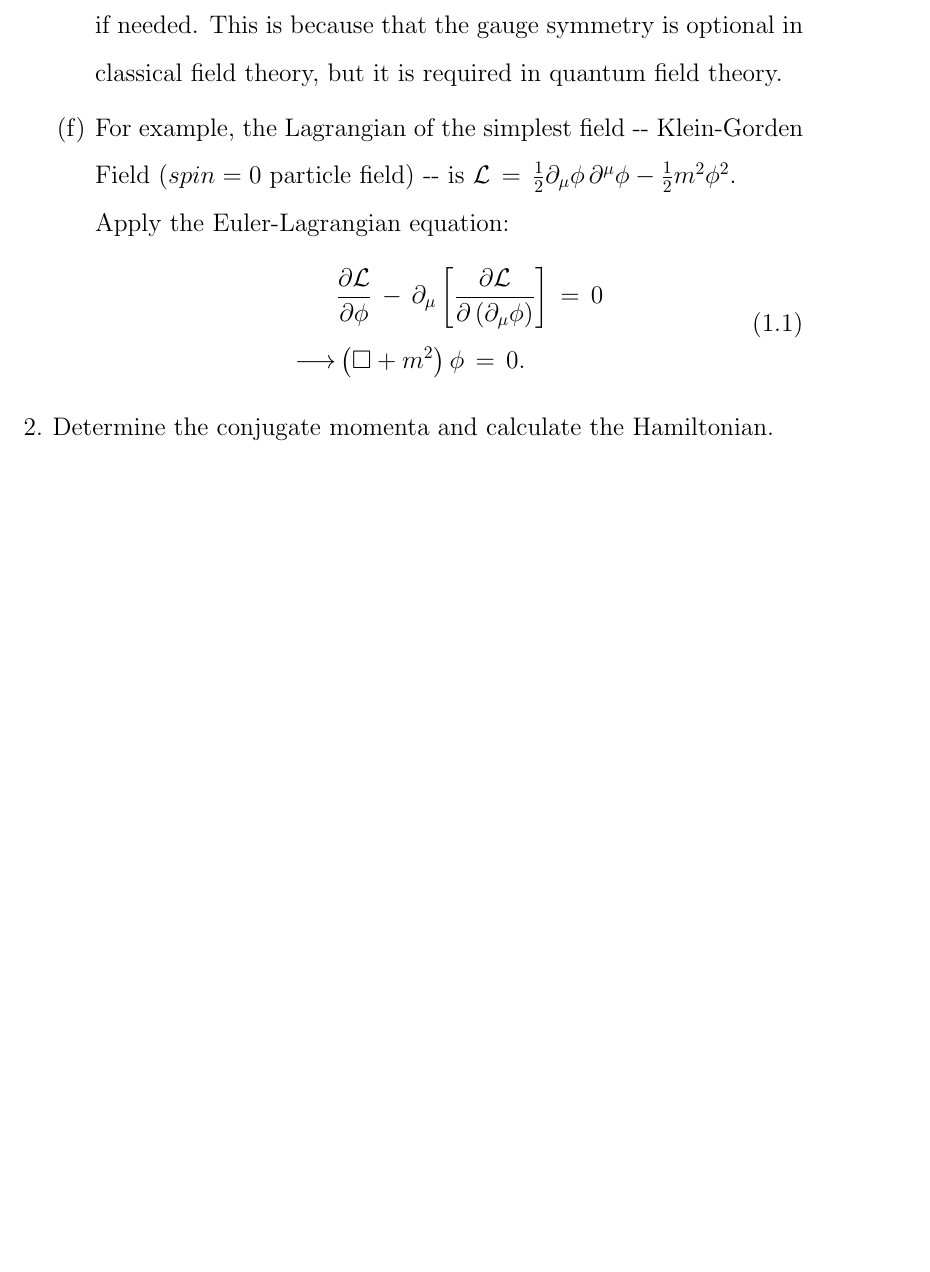
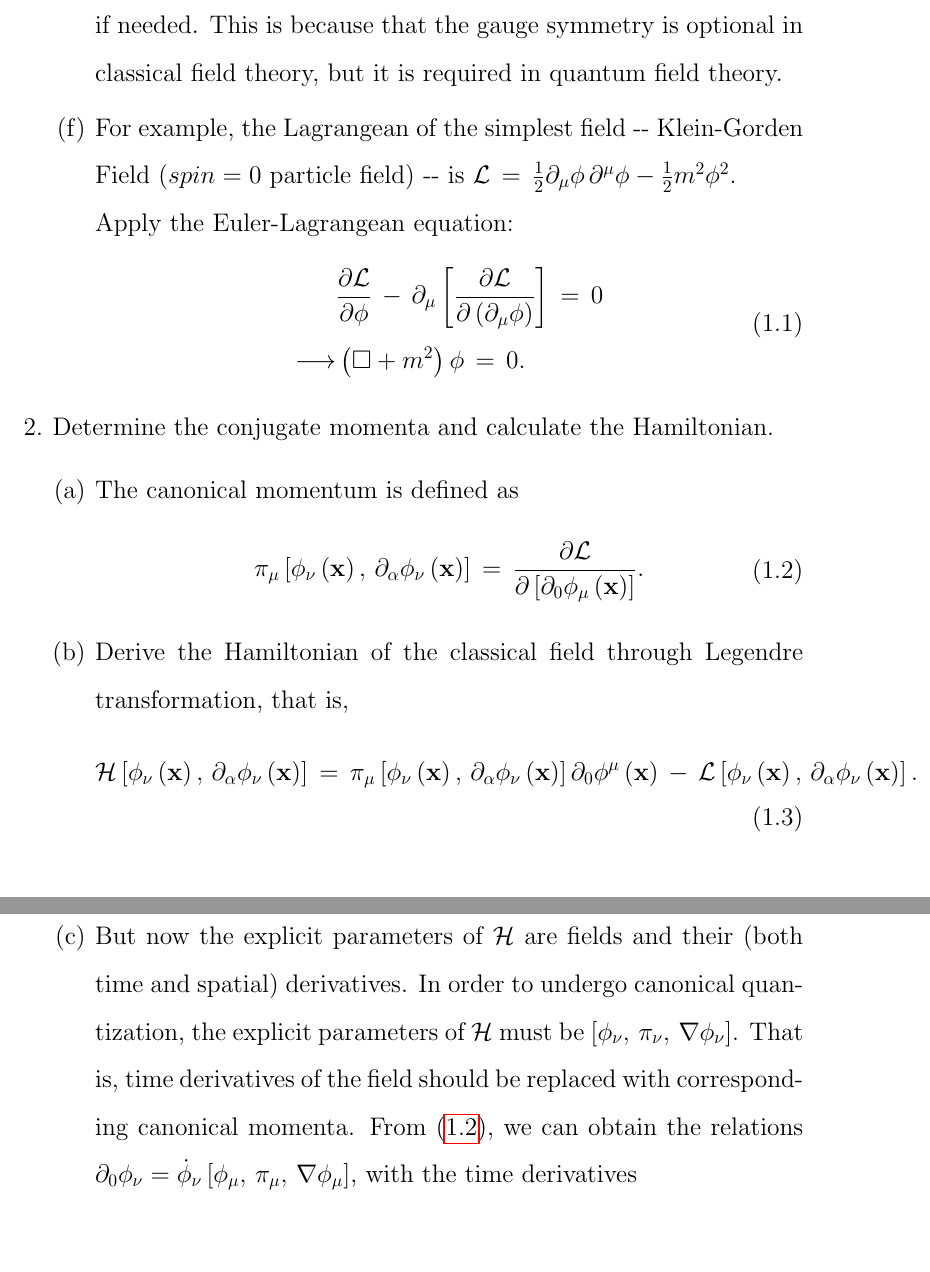
Before and after one commit to YilunLin76/Canonical-Quantization-Notes, a LaTeX document (main.tex): part of page 2 of 2 before the commit and two parts of pages 2 and 3 of 3 after it, the two joined at a grey line, cut so that both start at the same text, the shorter picture padded with empty space. Compiled offline with pdfLaTeX.

Commit message:
Updates from Overleaf

```diff
--- a/main.tex
+++ b/main.tex
@@ -33,8 +33,8 @@
         \item The kinetic term describes the motion and propagation of the field. It must explicitly depend on the field's derivatives, ensuring that the field has proper propagating degrees of freedom. Crucially, the kinetic term must be a Lorentz scalar, which means that the structure must stay the same under Lorentz transformation. Actually, every term in the Lagrangian must be a Lorentz scalar.
         \item The potential term is composed of a mass term and a self-interaction term. The potential term must not include derivatives. The quadratic term in the fields is the mass term, and the terms that are cubic or higher order in the fields describe self-interaction. Also, each term should be a Lorentz scalar.
         \item The global symmetry of the theory should be considered while constructing the Lagrangean. For example, because quantum electrodynamics possesses $U\left(1\right)$ invariance, the Lagrangean of it must be invariant under $U\left(1\right)$ global transformation, or even introduce the corresponding gauge field $A_{\mu}$ to achieve $U\left(1\right)$ gauge symmetry if needed. This is because that the gauge symmetry is optional in classical field theory, but it is required in quantum field theory.
-        \item For example, the Lagrangian of the simplest field \--\-- Klein-Gorden Field ($spin=0$ particle field) \--\-- is $\mathcal{L}\,=\,\frac{1}{2}\partial_{\mu}\phi\,\partial^{\mu}\phi-\frac{1}{2}m^{2}\phi^{2}$.
-        \newline Apply the Euler-Lagrangian equation:
+        \item For example, the Lagrangean of the simplest field \--\-- Klein-Gorden Field ($spin=0$ particle field) \--\-- is $\mathcal{L}\,=\,\frac{1}{2}\partial_{\mu}\phi\,\partial^{\mu}\phi-\frac{1}{2}m^{2}\phi^{2}$.
+        \newline Apply the Euler-Lagrangean equation:
         \begin{equation}
             \begin{split}
                 &\frac{\partial\mathcal{L}}{\partial\phi}\,-\,\partial_{\mu}\left[\frac{\partial\mathcal{L}}{\partial\left(\partial_{\mu}\phi\right)}\right]\,=\,0 \\
@@ -43,6 +43,21 @@
         \end{equation}
     \end{enumerate}
     \item Determine the conjugate momenta and calculate the Hamiltonian.
+    \begin{enumerate}
+        \item The canonical momentum is defined as
+        \begin{equation}\label{eq: definition of canonical momentum}
+            \begin{split}
+               \mathcal{\pi}_{\mu}\left[\phi_{\nu}\left(\mathbf{x}\right),\,\partial_{\alpha}\phi_{\nu}\left(\mathbf{x}\right)\right]\,&=\,\frac{\partial\mathcal{L}}{\partial\left[\partial_{0}\phi_{\mu}\left(\mathbf{x}\right)\right]}.
+            \end{split}
+        \end{equation}
+        \item Derive the Hamiltonian of the classical field through Legendre transformation, that is,
+        \begin{equation}
+            \begin{split}
+                \mathcal{H}\left[\phi_{\nu}\left(\mathbf{x}\right),\,\partial_{\alpha}\phi_{\nu}\left(\mathbf{x}\right)\right]\,&=\,\mathcal{\pi}_{\mu}\left[\phi_{\nu}\left(\mathbf{x}\right),\,\partial_{\alpha}\phi_{\nu}\left(\mathbf{x}\right)\right]\partial_{0}\phi^{\mu}\left(\mathbf{x}\right)\,-\,\mathcal{L}\left[\phi_{\nu}\left(\mathbf{x}\right),\,\partial_{\alpha}\phi_{\nu}\left(\mathbf{x}\right)\right].
+            \end{split}
+        \end{equation}
+        \item But now the explicit parameters of $\mathcal{H}$ are fields and their (both time and spatial) derivatives. In order to undergo canonical quantization, the explicit parameters of $\mathcal{H}$ must be $\left[\phi_{\nu},\,\pi_{\nu},\,\nabla\phi_{\nu}\right]$. That is, time derivatives of the field should be replaced with corresponding canonical momenta. From \eqref{eq: definition of canonical momentum}, we can obtain the relations $\partial_{0}\phi_{\nu}=\dot{\phi}_{\nu}\left[\phi_{\mu},\,\mathcal{\pi}_{\mu},\,\nabla\phi_{\mu}\right]$, with the time derivatives $ $
+    \end{enumerate}
 \end{enumerate}
 
 
```
